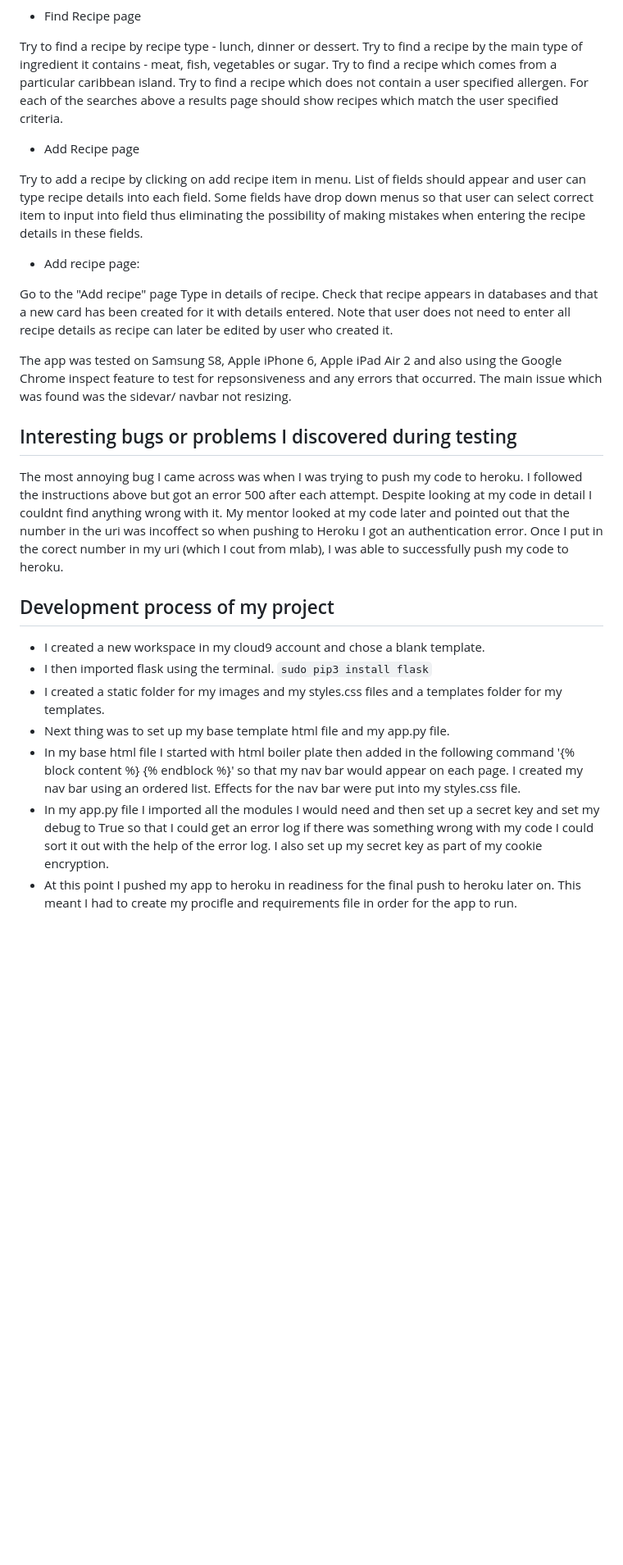
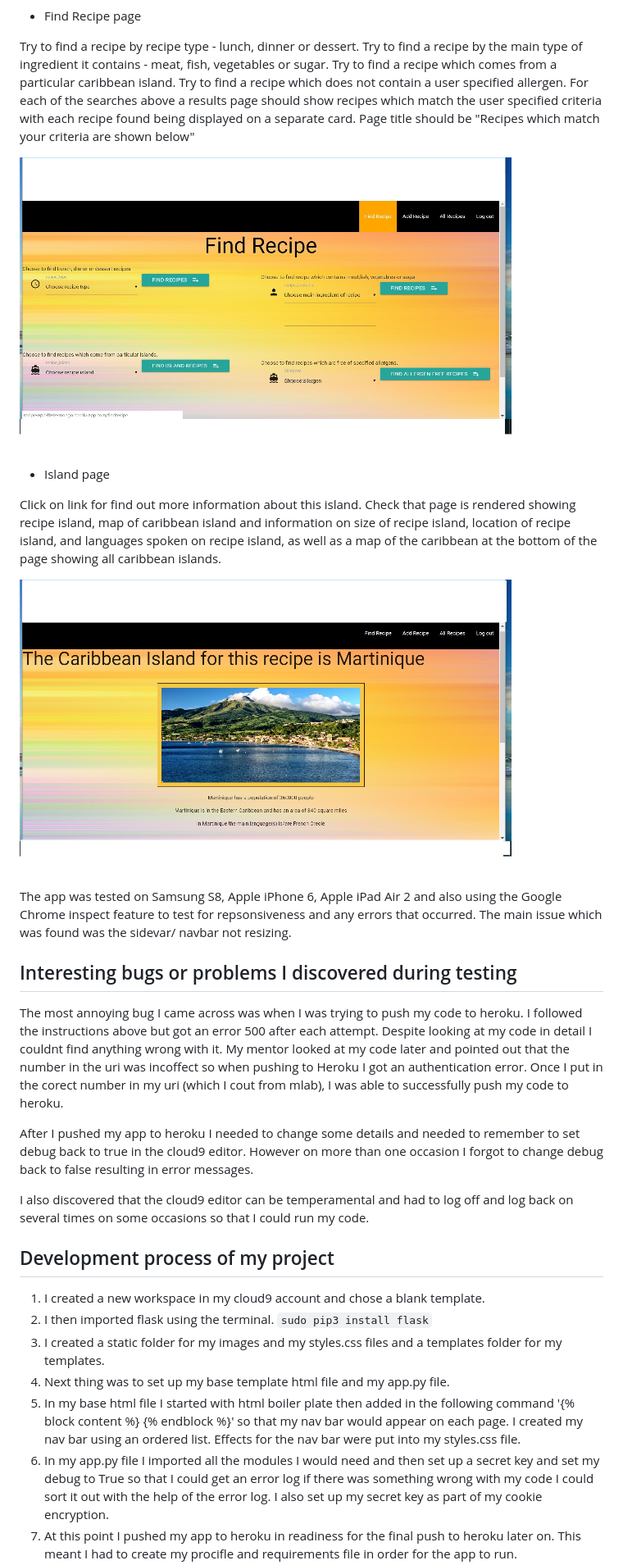
Before and after one commit to debbiect246/recipe-app, a Markdown page: README.md, the part around the change printed below. Shown: that part at 82% size. Drawn GitHub-style; pictures changed too: static/images/imageoffindrecipepage.jpg (added), static/images/imageofislandpage.jpg (added); blank space fills up the shorter version.

Commit message:
readme updated with links, proof reading done

```diff
--- a/README.md
+++ b/README.md
@@ -226,22 +237,21 @@ Try to find a recipe by recipe type - lunch, dinner or dessert.
 Try to find a recipe by the main type of ingredient it contains - meat, fish, vegetables or sugar.
 Try to find a recipe which comes from a particular caribbean island.
 Try to find a recipe which does not contain a user specified allergen.
-For each of the searches above a results page should show recipes which match the user specified
-criteria.
+For each of the searches above a results page should show recipes which match the user specified criteria with
+each recipe found being displayed on a separate card.  Page title should be "Recipes which match your criteria are shown below"
 
-* Add Recipe page
+![Recipe list page](https://github.com/debbiect246/recipe-app/blob/master/static/images/imageoffindrecipepage.jpg)
 
-Try to add a recipe by clicking on add recipe item in menu.
-List of fields should appear and user can type recipe details into each field.
-Some fields have drop down menus so that user can select correct item to input into field thus
-eliminating the possibility of making mistakes when entering the recipe details in these fields.
 
-* Add recipe page:
+* Island page
 
-Go to the "Add recipe" page
-Type in details of recipe.
-Check that recipe appears in databases and that a new card has been created for it with details entered.
-Note that user does not need to enter all recipe details as recipe can later be edited by user who created it.
+Click on link for find out more information about this island.
+Check that page is rendered showing recipe island, map of caribbean island and information on size of recipe island,
+location of recipe island, and languages spoken on recipe island, as well as a map of the caribbean at the bottom
+of the page showing all caribbean islands.
+
+![Recipe list page](https://github.com/debbiect246/recipe-app/blob/master/static/images/imageofislandpage.jpg)
+
 
 The app was tested on Samsung S8, Apple iPhone 6, Apple iPad Air 2 and also using the Google Chrome inspect feature to test for repsonsiveness and any errors that occurred. The main issue which was found was the sidevar/ navbar not resizing.
 
@@ -254,18 +264,24 @@ anything wrong with it.  My mentor looked at my code later and pointed out that
 when pushing to Heroku I got an authentication error.  Once I put in the corect number in my uri (which I cout from mlab),
 I was able to successfully push my code to heroku.
 
+After I pushed my app to heroku I needed to change some details and needed to remember to set debug back to true in the
+cloud9 editor.  However on more than one occasion I forgot to change debug back to false resulting in error messages.
+
+I also discovered that the cloud9 editor can be temperamental and had to log off and log back on several times on some
+occasions so that I could run my code.
+
 
 ## Development process of my project
 
-* I created a new workspace in my cloud9 account and chose a blank template.
-* I then imported flask using the terminal.  `sudo pip3 install flask`
-* I created a static folder for my images and my styles.css files and a templates folder for my templates.
-* Next thing was to set up my base template html file and my app.py file.
-* In my base html file I started with html boiler plate then added in the following command '{% block content %} {% endblock %}' so
+1. I created a new workspace in my cloud9 account and chose a blank template.
+2. I then imported flask using the terminal.  `sudo pip3 install flask`
+3. I created a static folder for my images and my styles.css files and a templates folder for my templates.
+4. Next thing was to set up my base template html file and my app.py file.
+5. In my base html file I started with html boiler plate then added in the following command '{% block content %} {% endblock %}' so
   that my nav bar would appear on each page.  I created my nav bar using an ordered list.  Effects for the nav bar were put into my
   styles.css file.
-* In my app.py file I imported all the modules I would need and then set up a secret key and set my debug to True so that I could get
+6. In my app.py file I imported all the modules I would need and then set up a secret key and set my debug to True so that I could get
   an error log if there was something wrong with my code I could sort it out with the help of the error log.  I also set up my secret
   key as part of my cookie encryption.
-* At this point I pushed my app to heroku in readiness for the final push to heroku later on.  This meant I had to create my procifle
+7. At this point I pushed my app to heroku in readiness for the final push to heroku later on.  This meant I had to create my procifle
   and requirements file in order for the app to run.
```
Also changed, not shown: other parts of README.md (+60 -43 lines).
